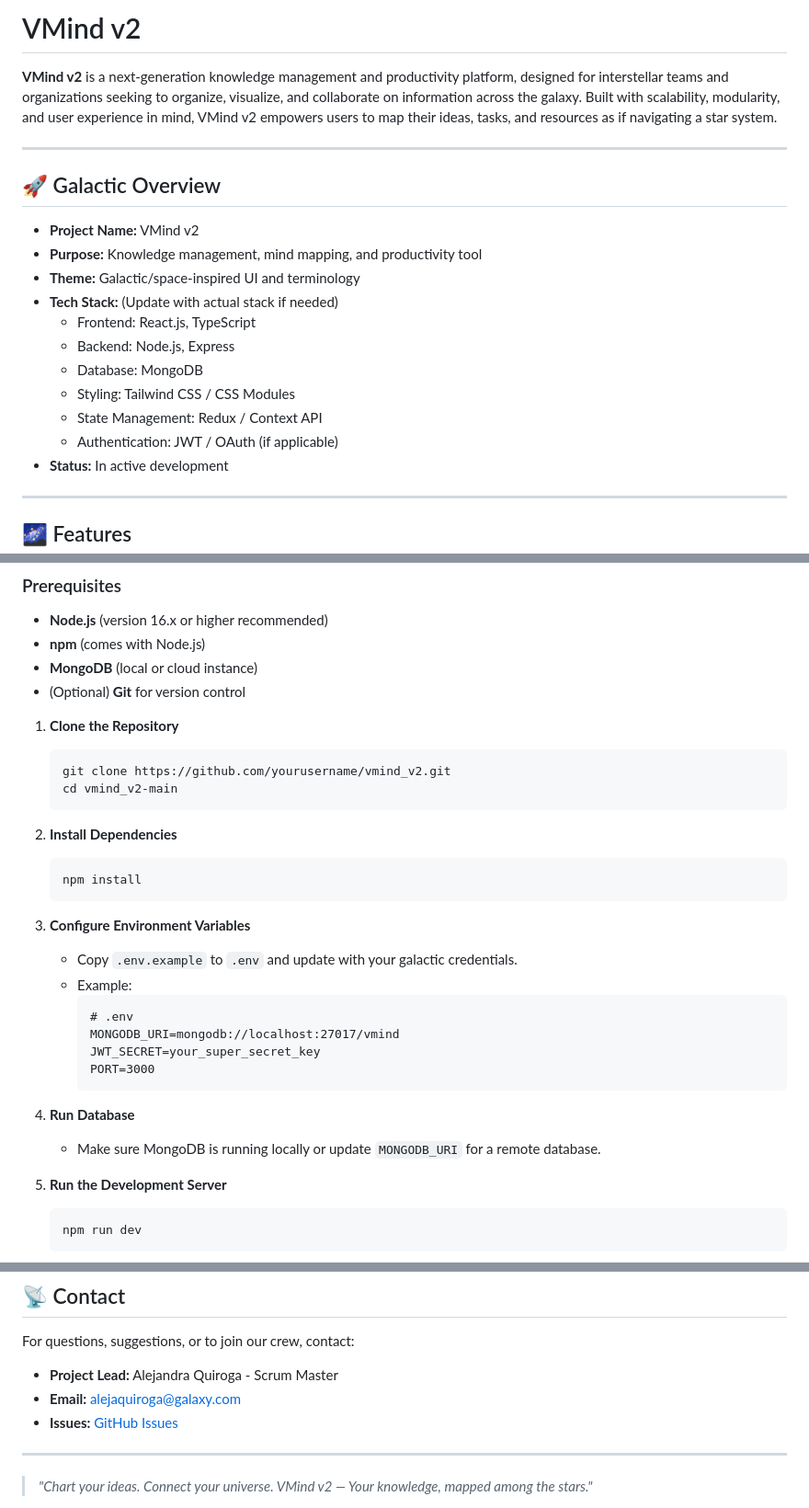
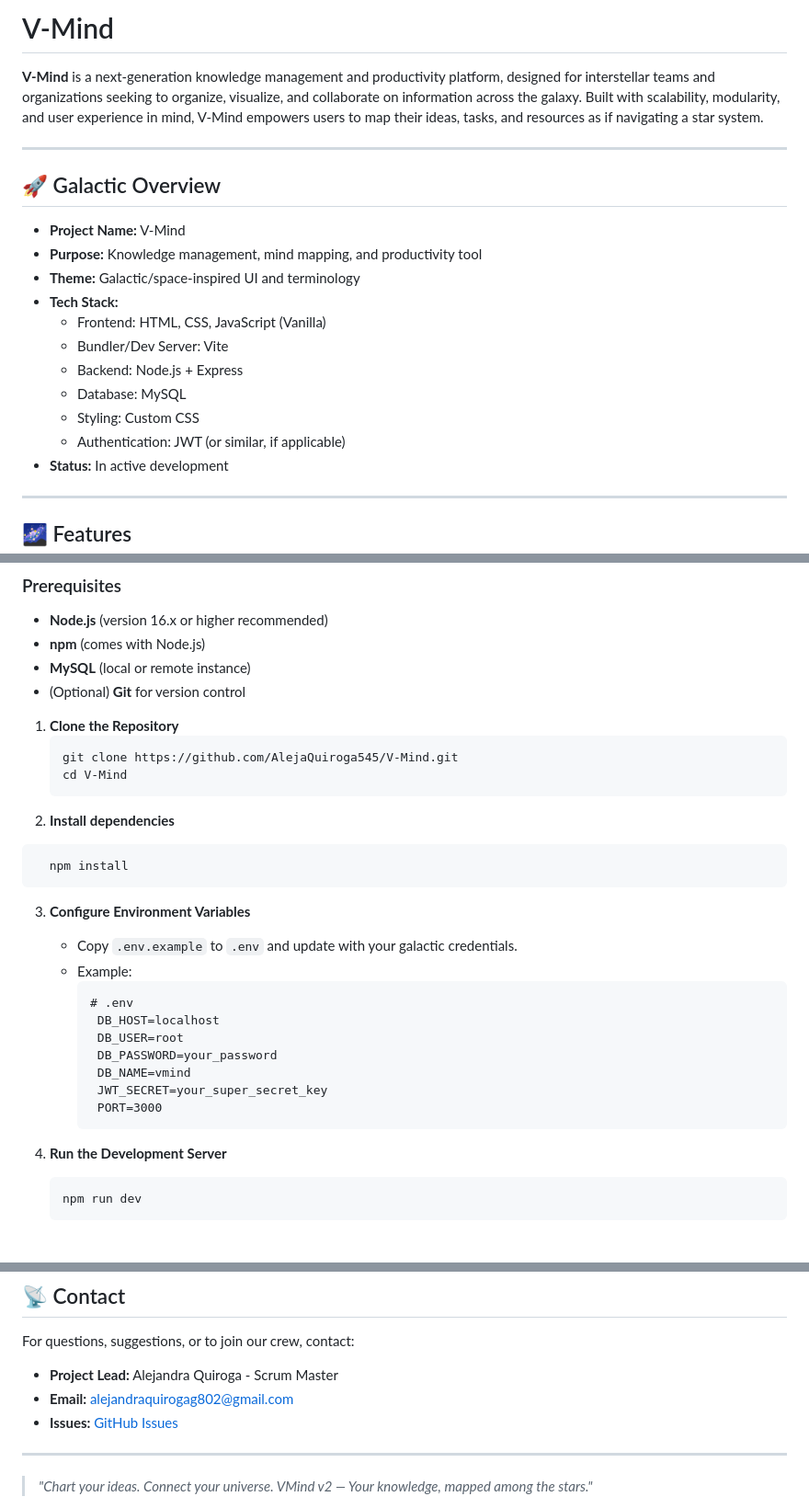
Before and after one commit to S12-Chawis/V-MIND, a Markdown page: README.md, 3 parts joined by grey strips. Shown: that part at 92% size. GitHub-like rendering.

````diff
--- a/README.md
+++ b/README.md
@@ -1,21 +1,21 @@
-# VMind v2
+# V-Mind
 
-**VMind v2** is a next-generation knowledge management and productivity platform, designed for interstellar teams and organizations seeking to organize, visualize, and collaborate on information across the galaxy. Built with scalability, modularity, and user experience in mind, VMind v2 empowers users to map their ideas, tasks, and resources as if navigating a star system.
+**V-Mind** is a next-generation knowledge management and productivity platform, designed for interstellar teams and organizations seeking to organize, visualize, and collaborate on information across the galaxy. Built with scalability, modularity, and user experience in mind, V-Mind empowers users to map their ideas, tasks, and resources as if navigating a star system.
 
 ---
 
 ## 🚀 Galactic Overview
 
-- **Project Name:** VMind v2
+- **Project Name:** V-Mind
 - **Purpose:** Knowledge management, mind mapping, and productivity tool
 - **Theme:** Galactic/space-inspired UI and terminology
-- **Tech Stack:** (Update with actual stack if needed)
-  - Frontend: React.js, TypeScript
-  - Backend: Node.js, Express
-  - Database: MongoDB
-  - Styling: Tailwind CSS / CSS Modules
-  - State Management: Redux / Context API
-  - Authentication: JWT / OAuth (if applicable)
+- **Tech Stack:**
+  - Frontend: HTML, CSS, JavaScript (Vanilla)
+  - Bundler/Dev Server: Vite
+  - Backend: Node.js + Express
+  - Database: MySQL
+  - Styling: Custom CSS
+  - Authentication: JWT (or similar, if applicable)
 - **Status:** In active development
 
 ---
@@ -38,17 +38,16 @@
 
 - **Node.js** (version 16.x or higher recommended)
 - **npm** (comes with Node.js)
-- **MongoDB** (local or cloud instance)
+- **MySQL** (local or remote instance)
 - (Optional) **Git** for version control
 
 1. **Clone the Repository**
    ```bash
-   git clone https://github.com/yourusername/vmind_v2.git
-   cd vmind_v2-main
+   git clone https://github.com/AlejaQuiroga545/V-Mind.git
+   cd V-Mind
    ```
-
-2. **Install Dependencies**
-   ```bash
+1. **Install dependencies**
+ ```bash
    npm install
    ```
 
@@ -57,13 +56,13 @@
    - Example:
      ```
      # .env
-     MONGODB_URI=mongodb://localhost:27017/vmind
-     JWT_SECRET=your_super_secret_key
-     PORT=3000
+      DB_HOST=localhost
+      DB_USER=root
+      DB_PASSWORD=your_password
+      DB_NAME=vmind
+      JWT_SECRET=your_super_secret_key
+      PORT=3000
      ```
-
-4. **Run Database**
-   - Make sure MongoDB is running locally or update `MONGODB_URI` for a remote database.
 
 5. **Run the Development Server**
    ```bash
@@ -142,7 +141,7 @@ This project is licensed under the MIT License. See the [LICENSE](LICENSE) file
 For questions, suggestions, or to join our crew, contact:
 
 - **Project Lead:** Alejandra Quiroga - Scrum Master
-- **Email:** alejaquiroga@galaxy.com
+- **Email:** alejandraquirogag802@gmail.com
 - **Issues:** [GitHub Issues](https://github.com/yourusername/vmind_v2/issues)
 
 ---
````
